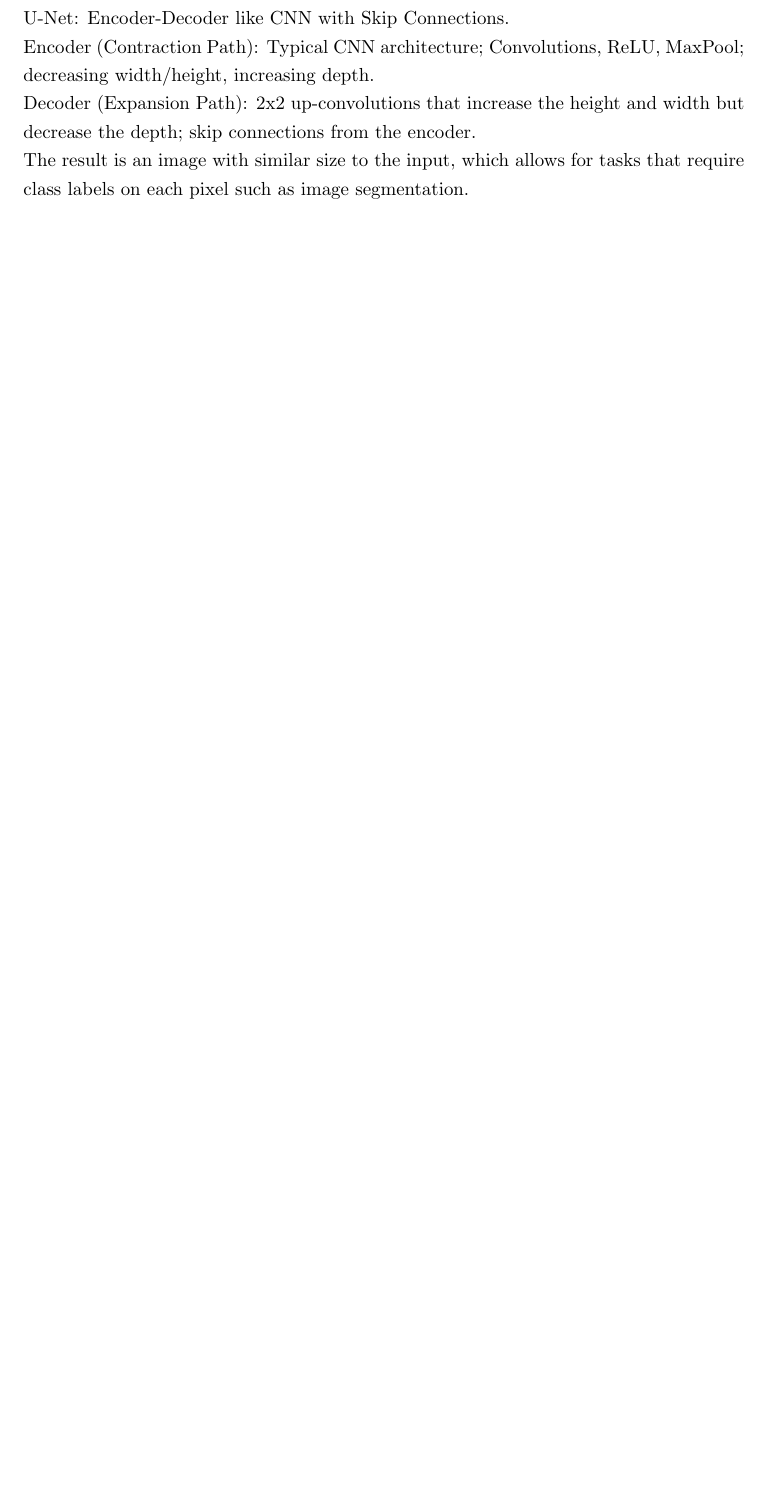
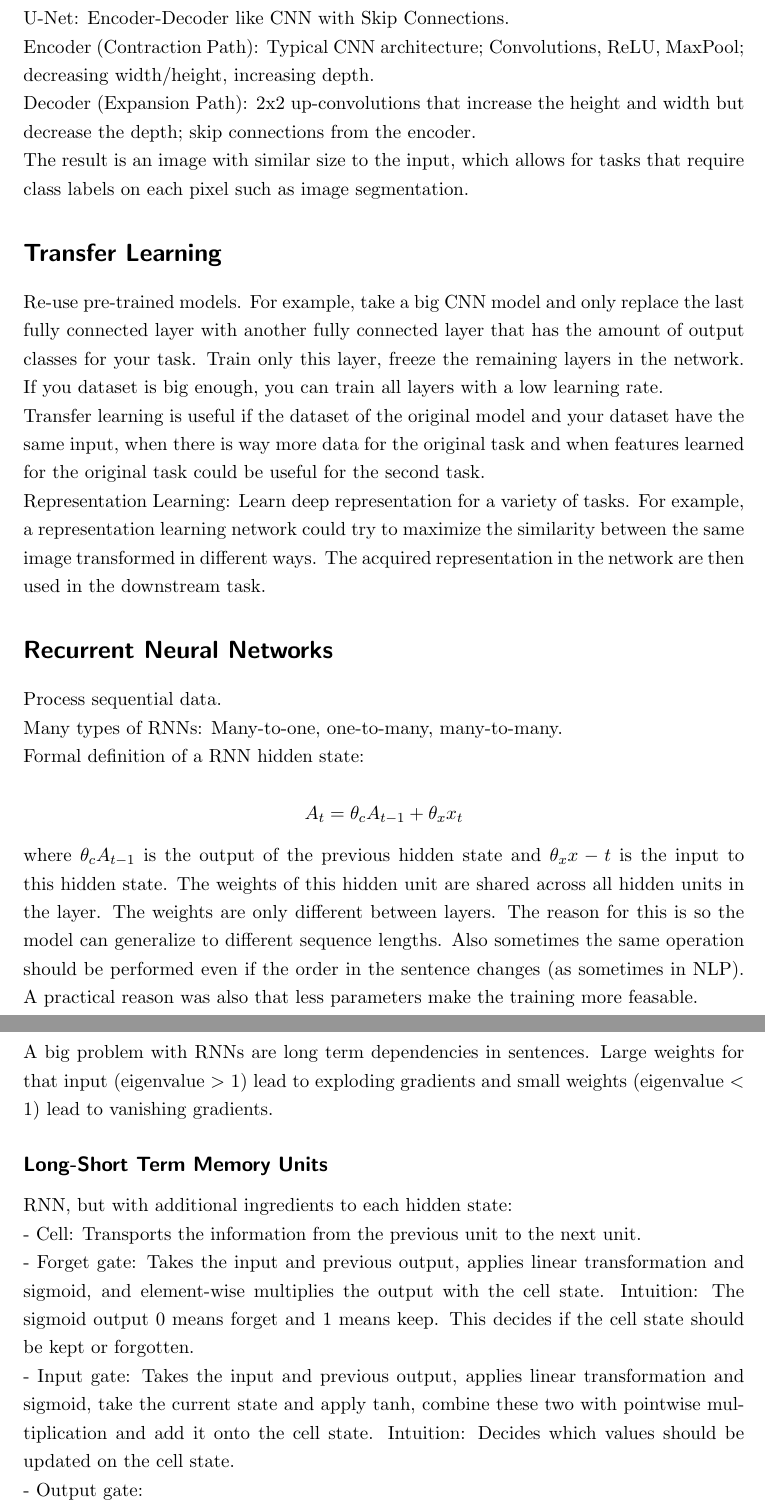
Before and after one commit to jaanisfehling/i2dl, a LaTeX document (summary.tex): part of page 15 of 15 before the commit and two parts of pages 15 and 16 of 16 after it, the two joined at a grey line, cut so that both start at the same text, the shorter picture padded with empty space. Compiled offline with pdfLaTeX.

Commit message:
work on RNNs

```diff
--- a/summary.tex
+++ b/summary.tex
@@ -376,4 +376,28 @@ Decoder (Expansion Path): 2x2 up-convolutions that increase the height and width
 The result is an image with similar size to the input, which allows for tasks that require class labels on each pixel such as image segmentation.
 
 
+\section*{Transfer Learning}
+Re-use pre-trained models. For example, take a big CNN model and only replace the last fully connected layer with another fully connected layer that has the amount of output classes for your task. Train only this layer, freeze the remaining layers in the network. If you dataset is big enough, you can train all layers with a low learning rate.
+Transfer learning is useful if the dataset of the original model and your dataset have the same input, when there is way more data for the original task and when features learned for the original task could be useful for the second task.
+
+Representation Learning: Learn deep representation for a variety of tasks. For example, a representation learning network could try to maximize the similarity between the same image transformed in different ways. The acquired representation in the network are then used in the downstream task.
+
+
+\section*{Recurrent Neural Networks}
+Process sequential data.
+Many types of RNNs: Many-to-one, one-to-many, many-to-many.
+Formal definition of a RNN hidden state:
+$$A_t = \theta_c A_{t-1} + \theta_x x_t$$
+where $\theta_c A_{t-1}$ is the output of the previous hidden state and $\theta_x x-t$ is the input to this hidden state. The weights of this hidden unit are shared across all hidden units in the layer. The weights are only different between layers. The reason for this is so the model can generalize to different sequence lengths. Also sometimes the same operation should be performed even if the order in the sentence changes (as sometimes in NLP). A practical reason was also that less parameters make the training more feasable.
+A big problem with RNNs are long term dependencies in sentences. Large weights for that input (eigenvalue $>$ 1) lead to exploding gradients and small weights (eigenvalue $<$ 1) lead to vanishing gradients.
+
+\subsection*{Long-Short Term Memory Units}
+RNN, but with additional ingredients to each hidden state:
+- Cell: Transports the information from the previous unit to the next unit.
+- Forget gate: Takes the input and previous output, applies linear transformation and sigmoid, and element-wise multiplies the output with the cell state. Intuition: The sigmoid output 0 means forget and 1 means keep. This decides if the cell state should be kept or forgotten.
+- Input gate: Takes the input and previous output, applies linear transformation and sigmoid, take the current state and apply tanh, combine these two with pointwise multiplication and add it onto the cell state. Intuition: Decides which values should be updated on the cell state.
+- Output gate:
+
+
+
 \end{document}
```
Also changed, not shown: summary.pdf.
